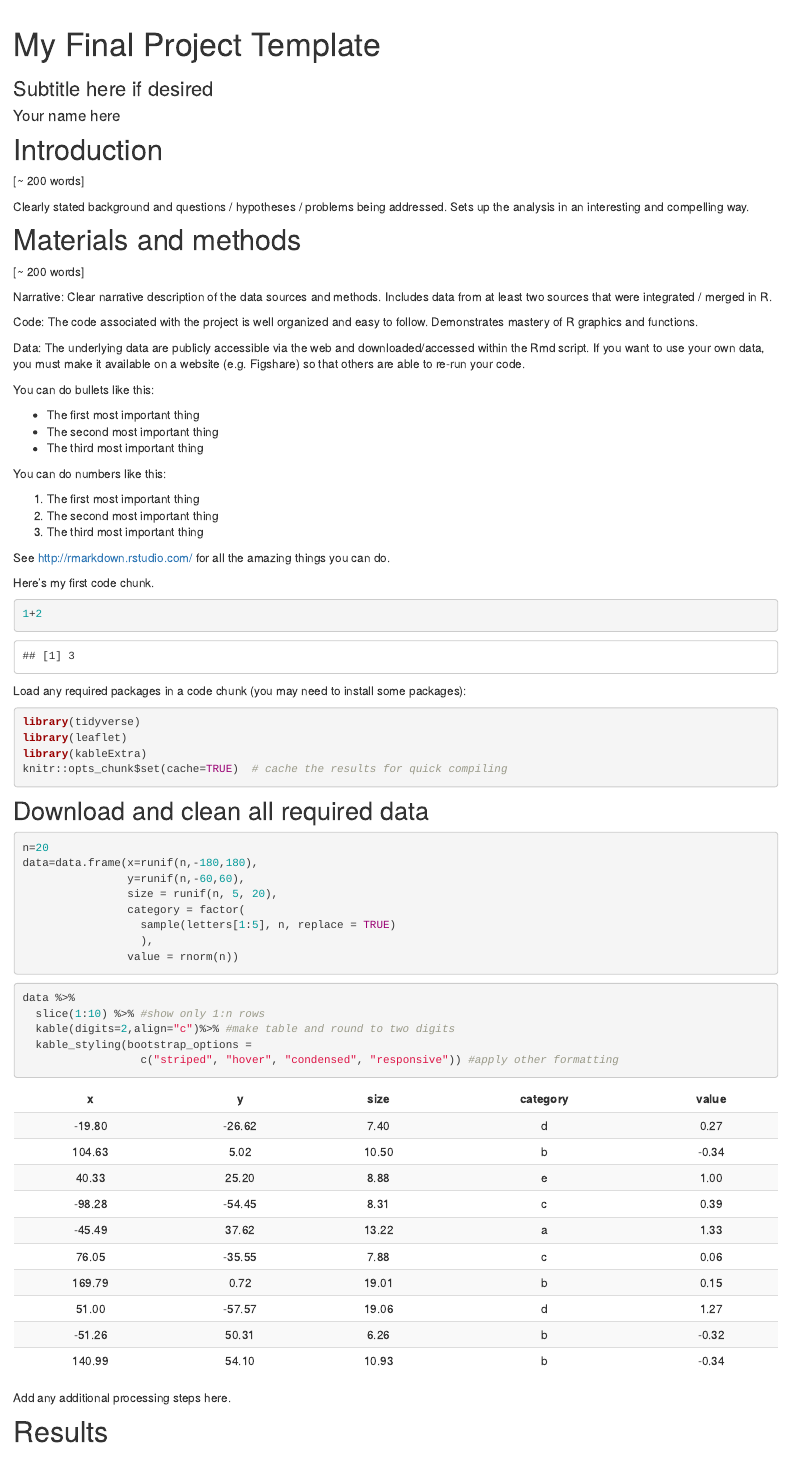
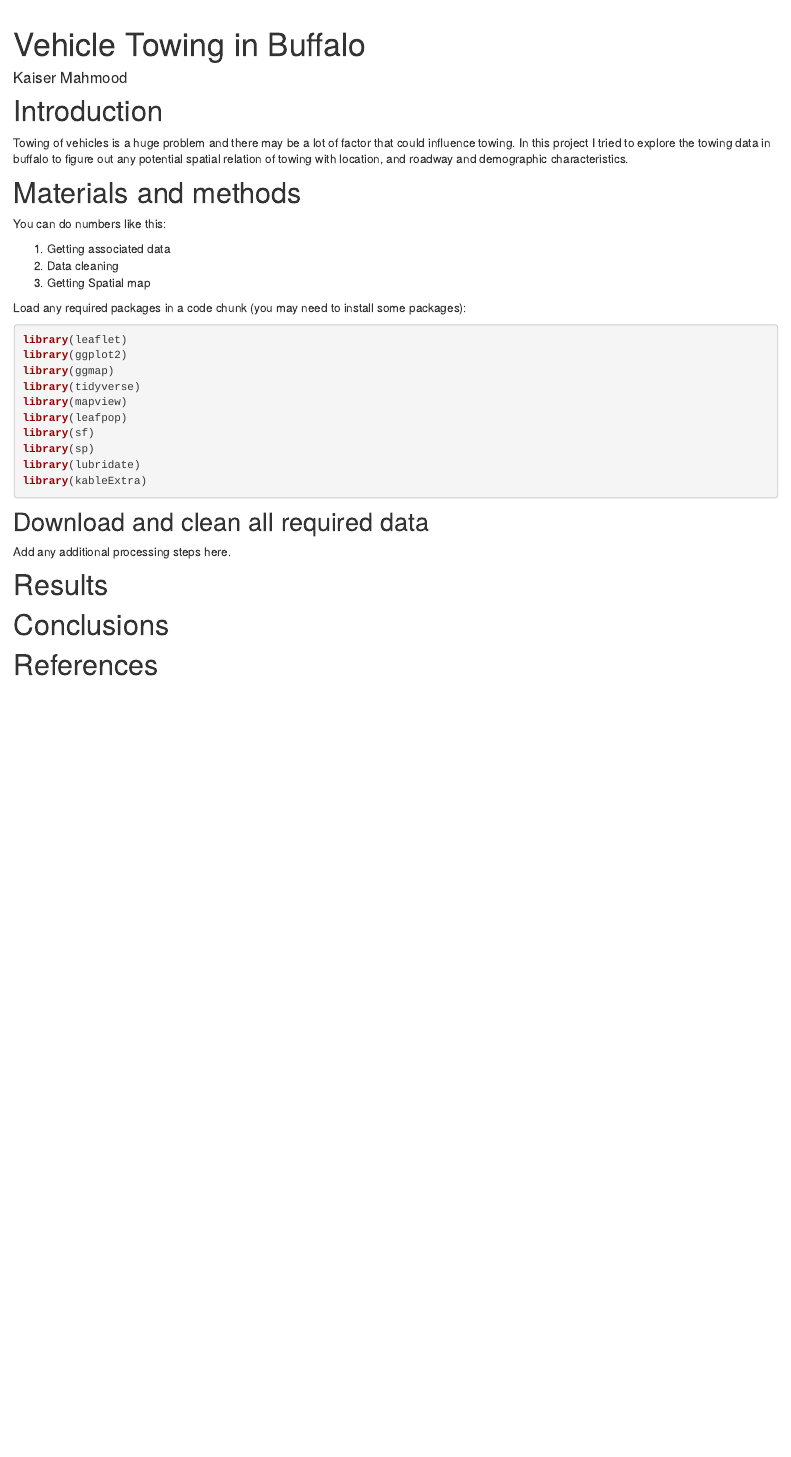
Before and after one commit to geo511-2020/geo511-2020-project-mahmoodkaiser, an R Markdown document (index.Rmd): the page in a window 1100 px wide, from 60 px down. Rendered offline with R 4.5, knitr and Pandoc, with nearby package versions; code that draws random numbers runs with fixed seeds of ours; some code elsewhere in the file could not run offline.

Commit message:
1st commit (creating website)

````diff
--- a/index.Rmd
+++ b/index.Rmd
@@ -1,72 +1,39 @@
 ---
-title: "My Final Project Template"
-author: Your name here
-subtitle: Subtitle here if desired
+title: "Vehicle Towing in Buffalo"
+author: Kaiser Mahmood
+subtitle:
 ---
 
 # Introduction
 
-[~ 200 words]
-
-Clearly stated background and questions / hypotheses / problems being addressed. Sets up the analysis in an interesting and compelling way.
+Towing of vehicles is a huge problem and there may be a lot of factor that could influence towing. In this project I tried to explore the towing data in buffalo to figure out any potential spatial relation of towing with location, and roadway and demographic characteristics.
 
 # Materials and methods
 
-[~ 200 words]
-
-Narrative: Clear narrative description of the data sources and methods. Includes data from at least two sources that were integrated / merged in R.
-
-Code: The code associated with the project is well organized and easy to follow. Demonstrates mastery of R graphics and functions.
-
-Data: The underlying data are publicly accessible via the web and downloaded/accessed within the Rmd script. If you want to use your own data, you must make it available on a website (e.g. Figshare) so that others are able to re-run your code.
-
-You can do bullets like this:
-
-* The first most important thing
-* The second most important thing
-* The third most important thing
-
 You can do numbers like this:
 
-1. The first most important thing
-2. The second most important thing
-3. The third most important thing
+1. Getting associated data
+2. Data cleaning
+3. Getting Spatial map
 
-See [http://rmarkdown.rstudio.com/](http://rmarkdown.rstudio.com/) for all the amazing things you can do.
-
-
-Here's my first code chunk.
-```{r}
-1+2
-```
 
 Load any required packages in a code chunk (you may need to install some packages):
 
 ```{r, message=F, warning=F}
+library(leaflet)
+library(ggplot2)
+library(ggmap)
 library(tidyverse)
-library(leaflet)
+library(mapview)
+library(leafpop)
+library(sf)
+library(sp)
+library(lubridate)
 library(kableExtra)
-knitr::opts_chunk$set(cache=TRUE)  # cache the results for quick compiling
 ```
 
 ## Download and clean all required data
 ```{r}
-n=20
-data=data.frame(x=runif(n,-180,180),
-                y=runif(n,-60,60),
-                size = runif(n, 5, 20),
-                category = factor(
-                  sample(letters[1:5], n, replace = TRUE)
-                  ),
-                value = rnorm(n))
-```
-
-```{r, results='asis'}
-data %>%
-  slice(1:10) %>% #show only 1:n rows
-  kable(digits=2,align="c")%>% #make table and round to two digits
-  kable_styling(bootstrap_options =
-                  c("striped", "hover", "condensed", "responsive")) #apply other formatting
 ```
 
 Add any additional processing steps here.
````
Also changed, not shown: index.Rmd (24 more changed lines).
